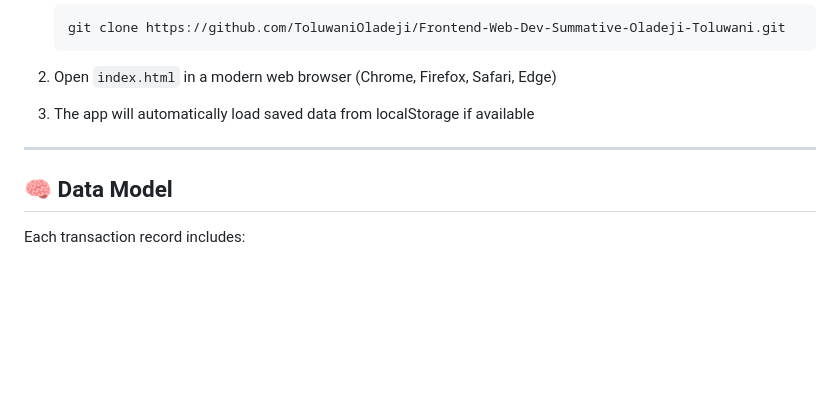
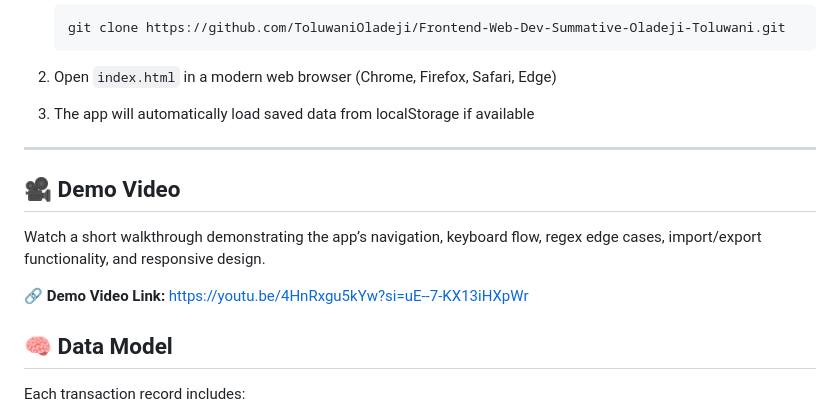
Before and after one commit to ToluwaniOladeji/Frontend-Web-Dev-Summative-Oladeji-Toluwani, a Markdown page: README.md, the part around the change. GitHub-like rendering; blank space fills up the shorter version.

Commit message:
Add demo video section to README
Added a demo video section with a link to the video.

```diff
--- a/README.md
+++ b/README.md
@@ -162,6 +162,12 @@ student-finance-app/
 
 ---
 
+## 🎥 Demo Video
+
+Watch a short walkthrough demonstrating the app’s navigation, keyboard flow, regex edge cases, import/export functionality, and responsive design.
+
+🔗 **Demo Video Link:** https://youtu.be/4HnRxgu5kYw?si=uE--7-KX13iHXpWr
+
 ## 🧠 Data Model
 
 Each transaction record includes:
```
